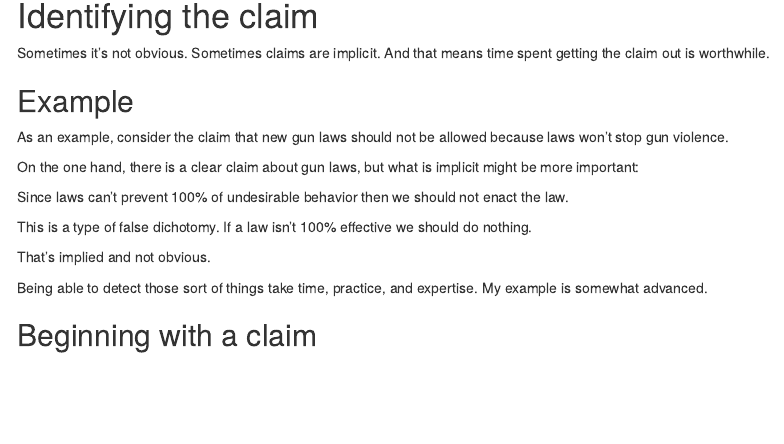
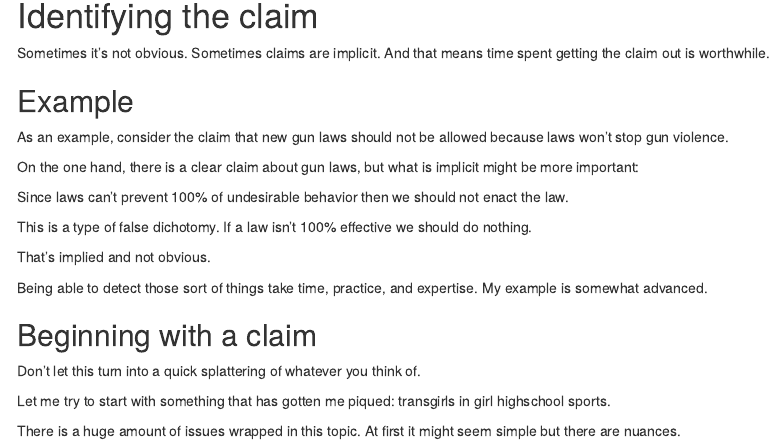
Before and after one commit to teacher-brian/Gen_psych, an R Markdown document (interrogating_controversy.Rmd): the page in a window 1100 px wide, from 510 px down. Rendered offline with R 4.5, knitr and Pandoc, with nearby package versions; menus at the side of the page are left out.

Commit message:
adding to claim section

```diff
--- a/interrogating_controversy.Rmd
+++ b/interrogating_controversy.Rmd
@@ -67,3 +67,10 @@ That's implied and not obvious.
 Being able to detect those sort of things take time, practice, and expertise. My example is somewhat advanced.
 
 ## Beginning with a claim
+
+
+Don't let this turn into a quick splattering of whatever you think of.
+
+Let me try to start with something that has gotten me piqued:  transgirls in girl highschool sports.
+
+There is a huge amount of issues wrapped in this topic.  At first it might seem simple but there are nuances.
```
